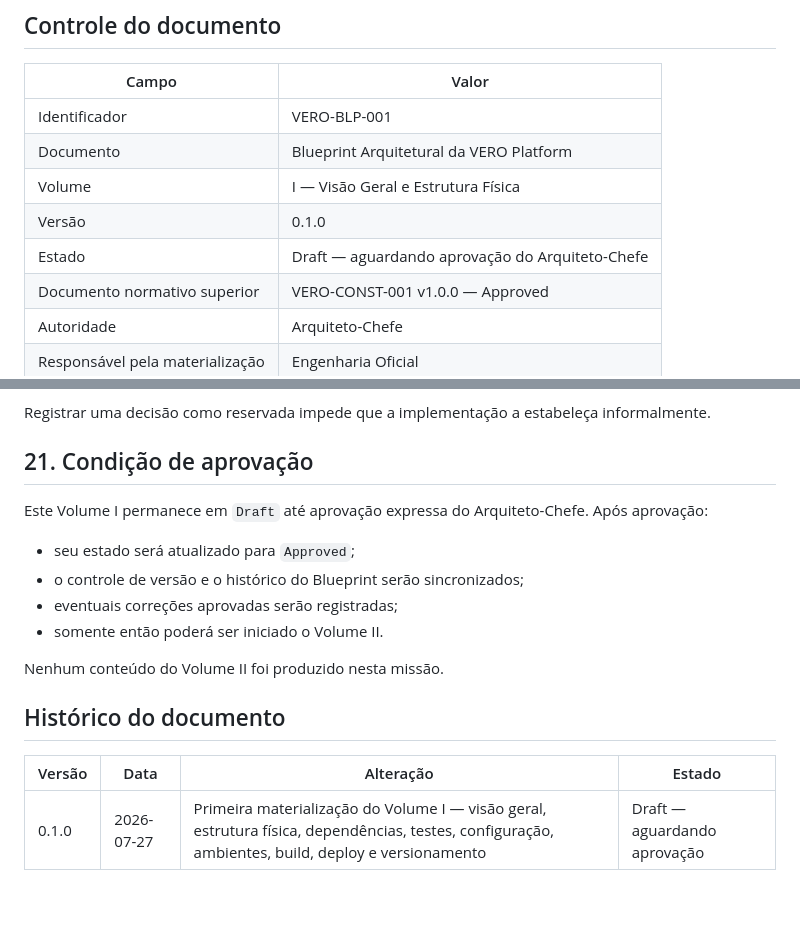
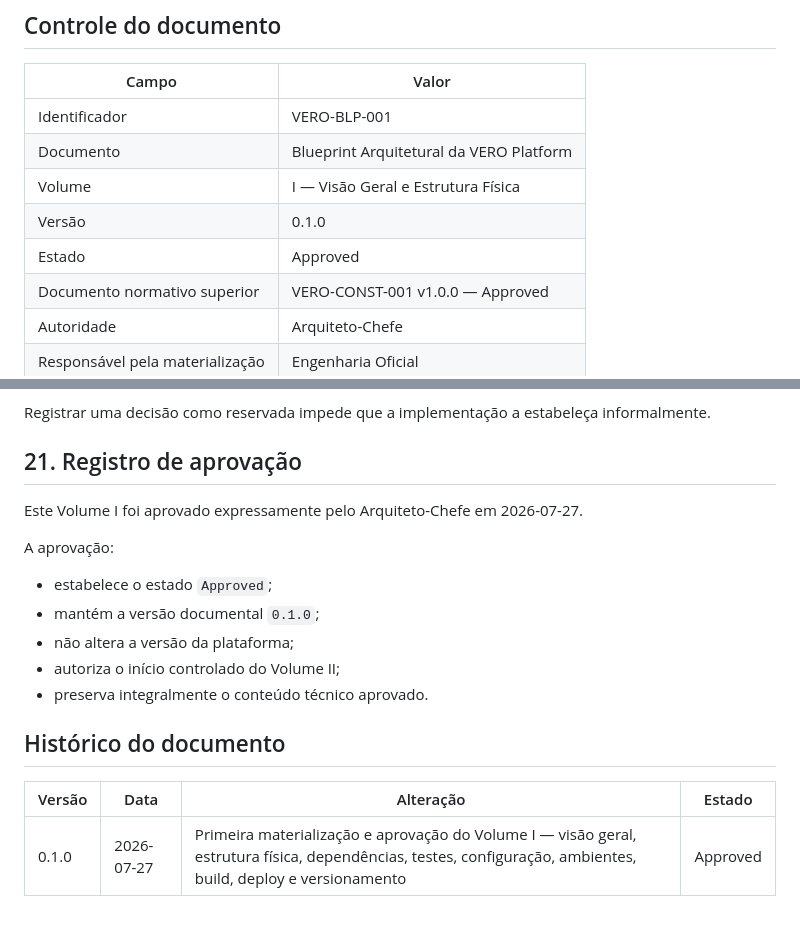
Before and after one commit to damatta3d/vero-platform, a Markdown page: docs/01-Blueprint/VERO-BLP-001-VOLUME-I-VISAO-GERAL-E-ESTRUTURA-FISICA.md, 2 parts joined by grey strips. GitHub-like rendering.

Commit message:
docs(blueprint): approve volume I

```diff
--- a/docs/01-Blueprint/VERO-BLP-001-VOLUME-I-VISAO-GERAL-E-ESTRUTURA-FISICA.md
+++ b/docs/01-Blueprint/VERO-BLP-001-VOLUME-I-VISAO-GERAL-E-ESTRUTURA-FISICA.md
@@ -12,7 +12,7 @@
 | Documento | Blueprint Arquitetural da VERO Platform |
 | Volume | I — Visão Geral e Estrutura Física |
 | Versão | 0.1.0 |
-| Estado | Draft — aguardando aprovação do Arquiteto-Chefe |
+| Estado | Approved |
 | Documento normativo superior | VERO-CONST-001 v1.0.0 — Approved |
 | Autoridade | Arquiteto-Chefe |
 | Responsável pela materialização | Engenharia Oficial |
@@ -1021,19 +1021,20 @@ Este volume não fecha decisões que exigem evidência adicional. Devem ser trat
 
 Registrar uma decisão como reservada impede que a implementação a estabeleça informalmente.
 
-## 21. Condição de aprovação
+## 21. Registro de aprovação
 
-Este Volume I permanece em `Draft` até aprovação expressa do Arquiteto-Chefe. Após aprovação:
+Este Volume I foi aprovado expressamente pelo Arquiteto-Chefe em 2026-07-27.
 
-- seu estado será atualizado para `Approved`;
-- o controle de versão e o histórico do Blueprint serão sincronizados;
-- eventuais correções aprovadas serão registradas;
-- somente então poderá ser iniciado o Volume II.
+A aprovação:
 
-Nenhum conteúdo do Volume II foi produzido nesta missão.
+- estabelece o estado `Approved`;
+- mantém a versão documental `0.1.0`;
+- não altera a versão da plataforma;
+- autoriza o início controlado do Volume II;
+- preserva integralmente o conteúdo técnico aprovado.
 
 ## Histórico do documento
 
 | Versão | Data | Alteração | Estado |
 |---|---|---|---|
-| 0.1.0 | 2026-07-27 | Primeira materialização do Volume I — visão geral, estrutura física, dependências, testes, configuração, ambientes, build, deploy e versionamento | Draft — aguardando aprovação |
+| 0.1.0 | 2026-07-27 | Primeira materialização e aprovação do Volume I — visão geral, estrutura física, dependências, testes, configuração, ambientes, build, deploy e versionamento | Approved |
```
